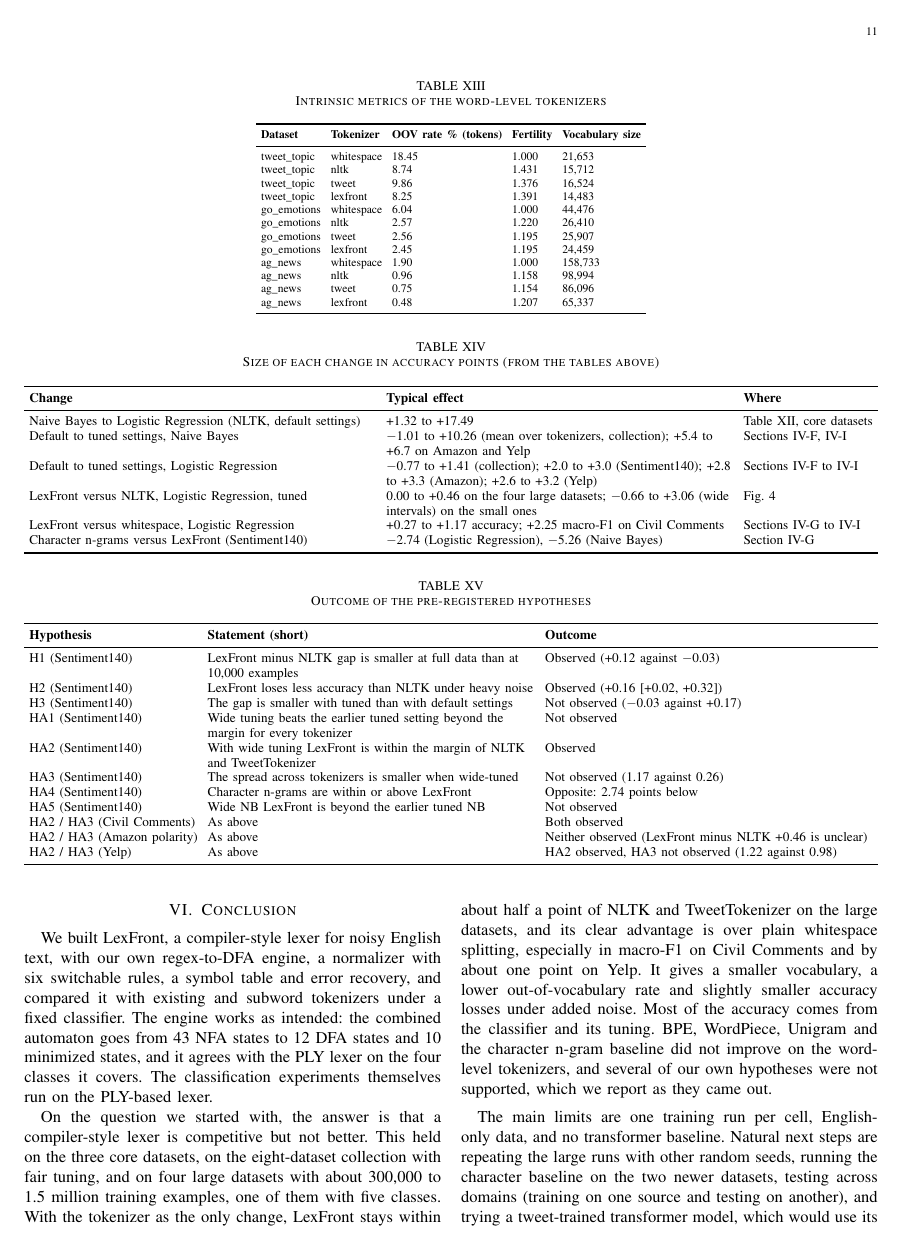
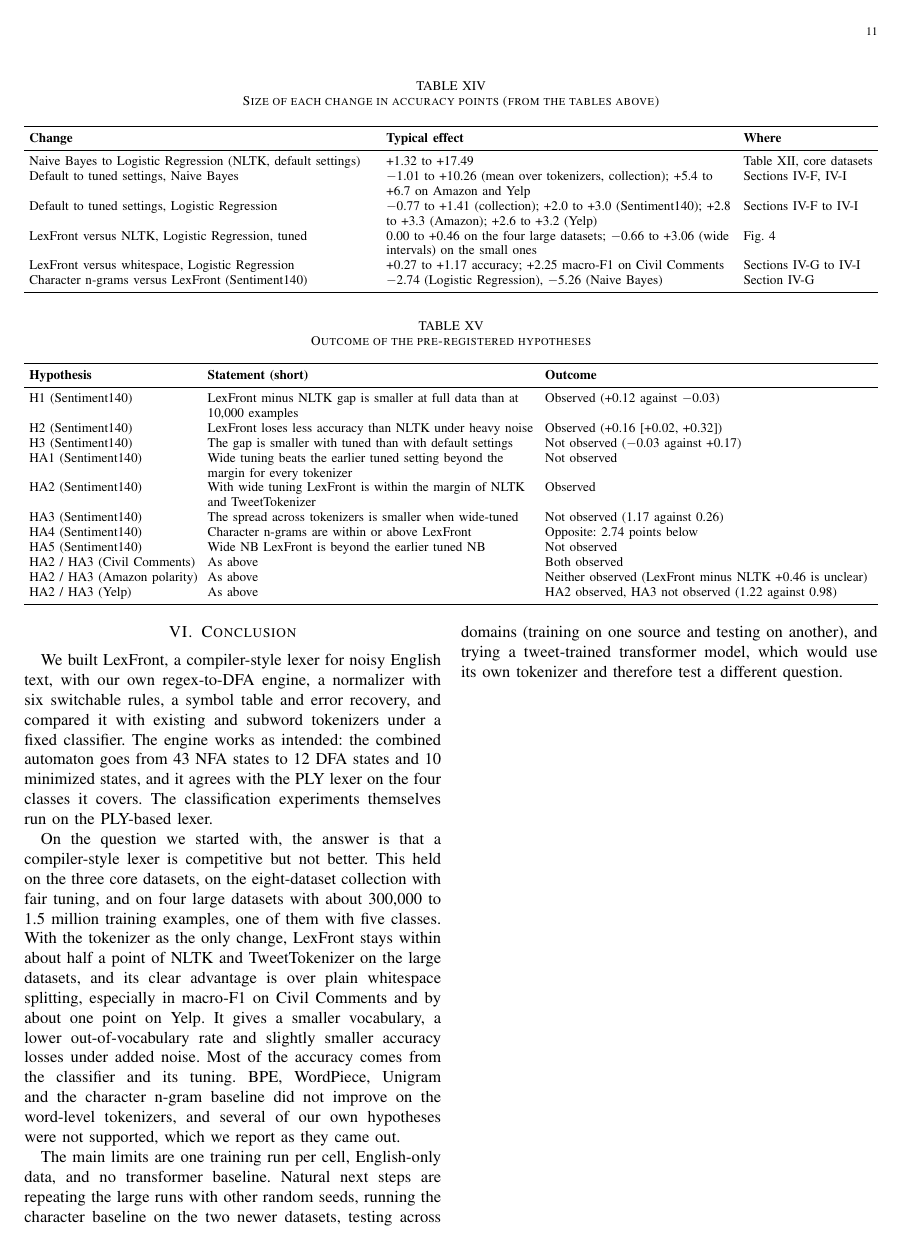
Before and after one commit to PavitranVC/lexfront-dfa-tokenizer, a LaTeX paper (report/manuscript/manuscript.tex): page 11 of 13 before the commit and page 11 of 12 after it. Compiled offline with pdfLaTeX.

Commit message:
Manuscript PDF: tighten float spacing and loosen conclusion to remove stray page and large gaps
Co-Authored-By: Claude Sonnet 5.5 <noreply@anthropic.com>
Claude-Session: https://claude.ai/code/session_01Q1RoAMr7AGRCD4cuNgQnXj

```diff
--- a/report/manuscript/manuscript.tex
+++ b/report/manuscript/manuscript.tex
@@ -24,6 +24,7 @@
 \algnewcommand\algorithmicinput{\textbf{input:}}
 \hyphenation{Lex-Front tokenizers}
 \def\BibTeX{{\rm B\kern-.05em{\sc i\kern-.025em b}\kern-.08em T\kern-.1667em\lower.7ex\hbox{E}\kern-.125emX}}
+\setlength{\textfloatsep}{8pt plus 2pt minus 2pt}\setlength{\dbltextfloatsep}{8pt plus 2pt minus 2pt}\setlength{\floatsep}{6pt plus 2pt minus 2pt}\setlength{\intextsep}{6pt plus 2pt minus 2pt}
 \graphicspath{{../figures/vector/}}
 \begin{document}
 \title{LexFront: A Compiler-Style Lexer Used as a Pre-Tokenizer for Noisy English Text Classification}
@@ -651,11 +652,11 @@ HA2 / HA3 (Yelp) & As above & HA2 observed, HA3 not observed (1.22 against 0.98)
 A few cautions apply to all of the numbers. There is one training run per cell, so training randomness is not covered by the intervals, which only measure test-set sampling. We ran many comparisons and did not correct for multiple testing. In the rule ablation, 6 of 42 interval comparisons exclude 0 when about 2 would be expected by chance. All datasets are English, and all large ones except Yelp are two-class, so we cannot say anything about other languages or code-mixed text, and Yelp is our only many-class test at scale. We did not test transformer models. The Colab and laptop runs used different library versions, which each run records. All reasons we give for why a difference appears are hypotheses, not tested conclusions.
 
 \section{Conclusion}\label{sec:6}
-We built LexFront, a compiler-style lexer for noisy English text, with our own regex-to-DFA engine, a normalizer with six switchable rules, a symbol table and error recovery, and compared it with existing and subword tokenizers under a fixed classifier. The engine works as intended: the combined automaton goes from 43 NFA states to 12 DFA states and 10 minimized states, and it agrees with the PLY lexer on the four classes it covers. The classification experiments themselves run on the PLY-based lexer.
+\looseness=-1 We built LexFront, a compiler-style lexer for noisy English text, with our own regex-to-DFA engine, a normalizer with six switchable rules, a symbol table and error recovery, and compared it with existing and subword tokenizers under a fixed classifier. The engine works as intended: the combined automaton goes from 43 NFA states to 12 DFA states and 10 minimized states, and it agrees with the PLY lexer on the four classes it covers. The classification experiments themselves run on the PLY-based lexer.
 
-On the question we started with, the answer is that a compiler-style lexer is competitive but not better. This held on the three core datasets, on the eight-dataset collection with fair tuning, and on four large datasets with about 300,000 to 1.5 million training examples, one of them with five classes. With the tokenizer as the only change, LexFront stays within about half a point of NLTK and TweetTokenizer on the large datasets, and its clear advantage is over plain whitespace splitting, especially in macro-F1 on Civil Comments and by about one point on Yelp. It gives a smaller vocabulary, a lower out-of-vocabulary rate and slightly smaller accuracy losses under added noise. Most of the accuracy comes from the classifier and its tuning. BPE, WordPiece, Unigram and the character n-gram baseline did not improve on the word-level tokenizers, and several of our own hypotheses were not supported, which we report as they came out.
+\looseness=-1 On the question we started with, the answer is that a compiler-style lexer is competitive but not better. This held on the three core datasets, on the eight-dataset collection with fair tuning, and on four large datasets with about 300,000 to 1.5 million training examples, one of them with five classes. With the tokenizer as the only change, LexFront stays within about half a point of NLTK and TweetTokenizer on the large datasets, and its clear advantage is over plain whitespace splitting, especially in macro-F1 on Civil Comments and by about one point on Yelp. It gives a smaller vocabulary, a lower out-of-vocabulary rate and slightly smaller accuracy losses under added noise. Most of the accuracy comes from the classifier and its tuning. BPE, WordPiece, Unigram and the character n-gram baseline did not improve on the word-level tokenizers, and several of our own hypotheses were not supported, which we report as they came out.
 
-The main limits are one training run per cell, English-only data, and no transformer baseline. Natural next steps are repeating the large runs with other random seeds, running the character baseline on the two newer datasets, testing across domains (training on one source and testing on another), and trying a tweet-trained transformer model, which would use its own tokenizer and therefore test a different question.
+\looseness=-1 The main limits are one training run per cell, English-only data, and no transformer baseline. Natural next steps are repeating the large runs with other random seeds, running the character baseline on the two newer datasets, testing across domains (training on one source and testing on another), and trying a tweet-trained transformer model, which would use its own tokenizer and therefore test a different question.
 
 \clearpage
 \balance
```
Also changed, not shown: report/manuscript/manuscript.pdf.
